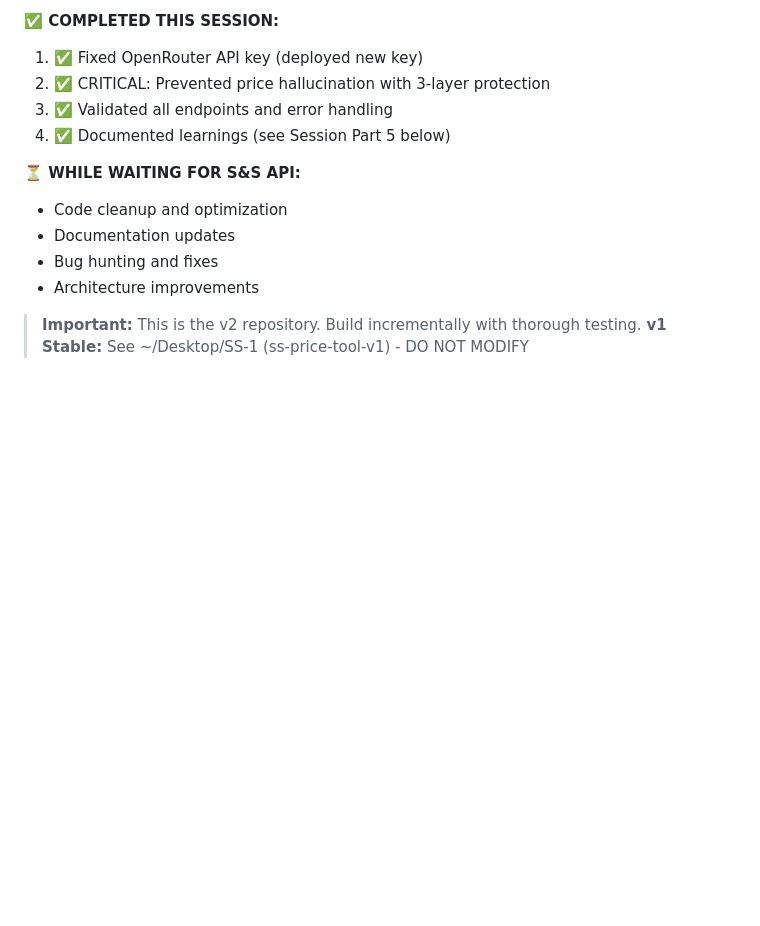
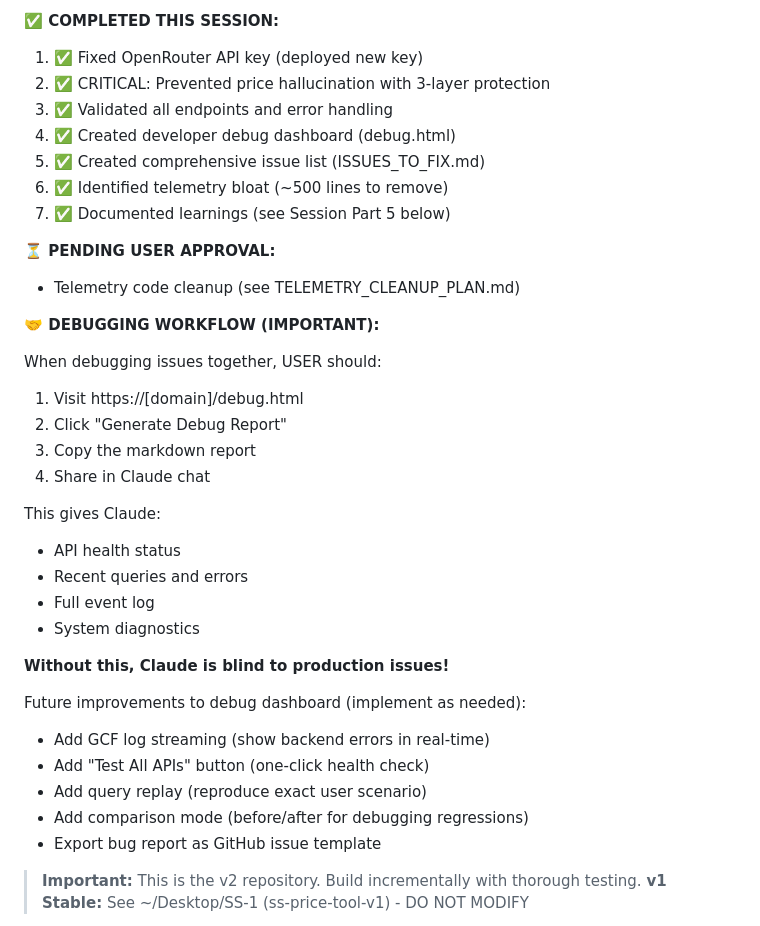
Before and after one commit to sameercodes28/ss-price-tool-v2, a Markdown page: .claude/context.md, the part around the change. Rendered like a GitHub page; blank space fills up the shorter version.

Commit message:
docs: Add debugging workflow and future improvements to context
ADDED TO CONTEXT:
✅ Debugging workflow: Use debug.html to generate reports for Claude
✅ Future improvements: GCF log streaming, test all APIs, query replay, etc.
✅ Note: Without debug reports, Claude is blind to production issues

This ensures future sessions remember to ask for debug data when troubleshooting.

```diff
--- a/.claude/context.md
+++ b/.claude/context.md
@@ -18,13 +18,36 @@ External dependency issue - S&S API returning HTTP 400 errors.
 1. ✅ Fixed OpenRouter API key (deployed new key)
 2. ✅ CRITICAL: Prevented price hallucination with 3-layer protection
 3. ✅ Validated all endpoints and error handling
-4. ✅ Documented learnings (see Session Part 5 below)
-
-**⏳ WHILE WAITING FOR S&S API:**
-- Code cleanup and optimization
-- Documentation updates
-- Bug hunting and fixes
-- Architecture improvements
+4. ✅ Created developer debug dashboard (debug.html)
+5. ✅ Created comprehensive issue list (ISSUES_TO_FIX.md)
+6. ✅ Identified telemetry bloat (~500 lines to remove)
+7. ✅ Documented learnings (see Session Part 5 below)
+
+**⏳ PENDING USER APPROVAL:**
+- Telemetry code cleanup (see TELEMETRY_CLEANUP_PLAN.md)
+
+**🤝 DEBUGGING WORKFLOW (IMPORTANT):**
+
+When debugging issues together, USER should:
+1. Visit https://[domain]/debug.html
+2. Click "Generate Debug Report"
+3. Copy the markdown report
+4. Share in Claude chat
+
+This gives Claude:
+- API health status
+- Recent queries and errors
+- Full event log
+- System diagnostics
+
+**Without this, Claude is blind to production issues!**
+
+Future improvements to debug dashboard (implement as needed):
+- Add GCF log streaming (show backend errors in real-time)
+- Add "Test All APIs" button (one-click health check)
+- Add query replay (reproduce exact user scenario)
+- Add comparison mode (before/after for debugging regressions)
+- Export bug report as GitHub issue template
 
 > **Important:** This is the v2 repository. Build incrementally with thorough testing.
 > **v1 Stable:** See ~/Desktop/SS-1 (ss-price-tool-v1) - DO NOT MODIFY
```
